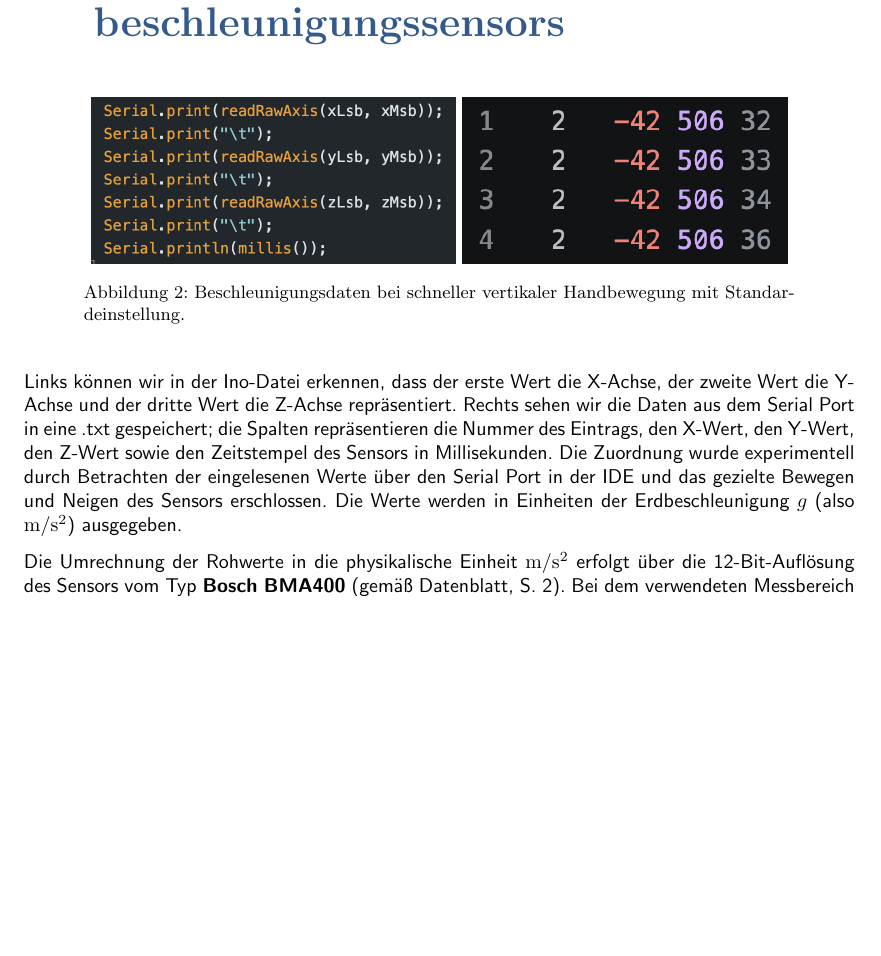
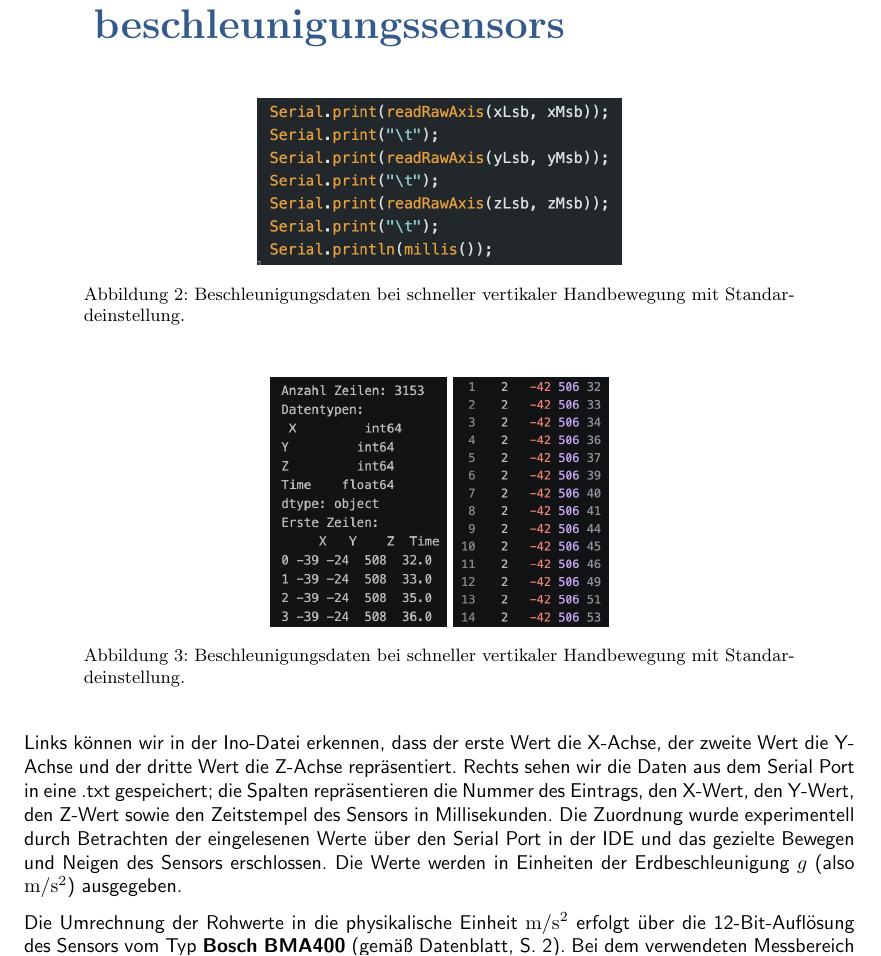
Before and after one commit to EasyTeedy/BIO_Signalverarbeitung, a LaTeX thesis (LABOR/LAB_1/LaTeXVorlage/laborbericht.tex): part of page 4 of 8, cut so that both start at the same text, the shorter picture padded with empty space. Compiled offline with pdfLaTeX.

Commit message:
Update lab report and execute visualization notebook
Co-authored-by: Copilot <223556219+Copilot@users.noreply.github.com>

```diff
--- a/LABOR/LAB_1/LaTeXVorlage/laborbericht.tex
+++ b/LABOR/LAB_1/LaTeXVorlage/laborbericht.tex
@@ -101,9 +101,18 @@ Ein Temperatursensor misst Spannungen im Bereich von $0 - 3{,}3\,\text{V}$ für
 \begin{figure}[H]
     \centering
     \includegraphics[height=0.20\textwidth]{Images/Serial_print_x_y_z.png}
-    \includegraphics[height=0.20\textwidth]{Images/Serial_Port_receive_data_order.png}
+
     \caption{Beschleunigungsdaten bei schneller vertikaler Handbewegung mit Standardeinstellung.}
-    \label{fig: ino Serial print Syntax code & Serial Port received data}
+    \label{fig:Ino Serial print Syntax code}
+\end{figure}
+
+\begin{figure}[H]
+    \centering
+    \includegraphics[height=0.30\textwidth]{Images/Serial_Port_Datastrukture_Datatype.png}
+    \includegraphics[height=0.30\textwidth]{Images/Serial_Port_receive_data_order.png}
+
+    \caption{Beschleunigungsdaten bei schneller vertikaler Handbewegung mit Standardeinstellung.}
+    \label{fig:Serial Port received Datastrukture und Datatype}
 \end{figure}
 
 Links können wir in der Ino-Datei erkennen, dass der erste Wert die X-Achse, der zweite Wert die Y-Achse und der dritte Wert die Z-Achse repräsentiert.
```
Also changed, not shown: LABOR/LAB_1/LaTeXVorlage/Images/Serial_Port_Datastrukture_Datatype.png (added), LABOR/LAB_1/LaTeXVorlage/Images/Serial_Port_receive_data_order.png, LABOR/LAB_1/LaTeXVorlage/laborbericht.bbl (deleted), LABOR/LAB_1/LaTeXVorlage/laborbericht.pdf, 9 other files.
